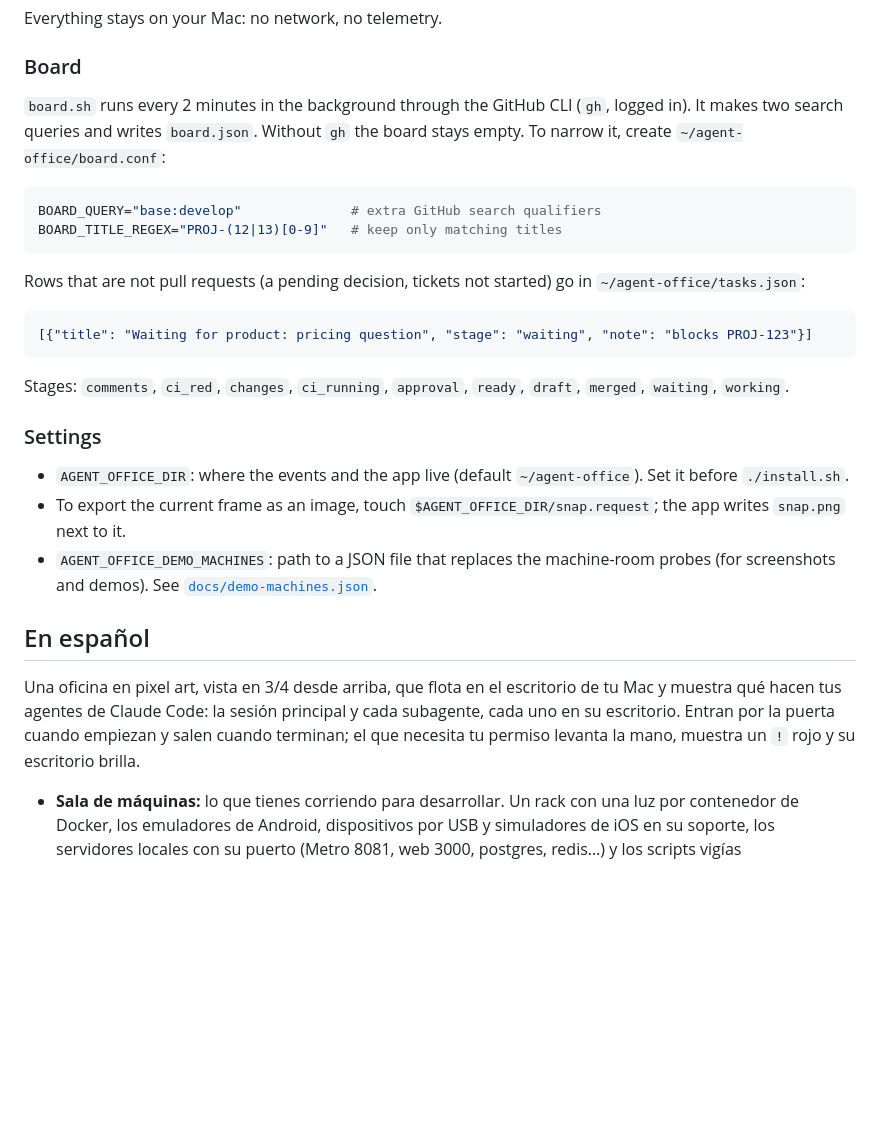
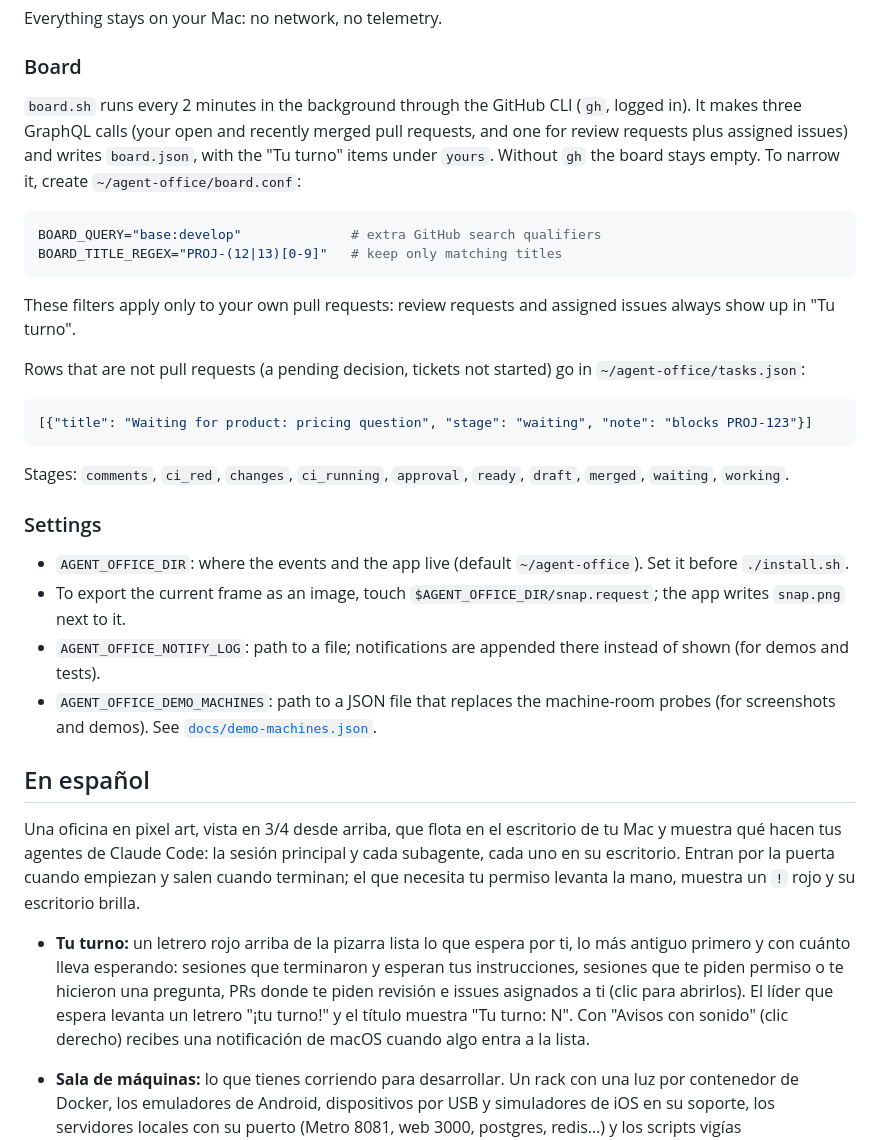
Before and after one commit to HackbIade/agent-office, a Markdown page: README.md, the part around one of its changes. Drawn GitHub-style; blank space fills up the shorter version.

````diff
--- a/README.md
+++ b/README.md
@@ -113,13 +130,18 @@ Everything stays on your Mac: no network, no telemetry.
 ### Board
 
 `board.sh` runs every 2 minutes in the background through the GitHub CLI (`gh`, logged
-in). It makes two search queries and writes `board.json`. Without `gh` the board stays
+in). It makes three GraphQL calls (your open and recently merged pull requests, and one for
+review requests plus assigned issues) and writes `board.json`, with the "Tu turno" items
+under `yours`. Without `gh` the board stays
 empty. To narrow it, create `~/agent-office/board.conf`:
 
 ```bash
 BOARD_QUERY="base:develop"              # extra GitHub search qualifiers
 BOARD_TITLE_REGEX="PROJ-(12|13)[0-9]"   # keep only matching titles
 ```
+
+These filters apply only to your own pull requests: review requests and assigned issues
+always show up in "Tu turno".
 
 Rows that are not pull requests (a pending decision, tickets not started) go in
 `~/agent-office/tasks.json`:
@@ -137,6 +159,8 @@ Stages: `comments`, `ci_red`, `changes`, `ci_running`, `approval`, `ready`, `dra
   Set it before `./install.sh`.
 - To export the current frame as an image, touch `$AGENT_OFFICE_DIR/snap.request`; the
   app writes `snap.png` next to it.
+- `AGENT_OFFICE_NOTIFY_LOG`: path to a file; notifications are appended there instead of
+  shown (for demos and tests).
 - `AGENT_OFFICE_DEMO_MACHINES`: path to a JSON file that replaces the machine-room probes
   (for screenshots and demos). See [`docs/demo-machines.json`](docs/demo-machines.json).
 
@@ -147,6 +171,12 @@ y muestra qué hacen tus agentes de Claude Code: la sesión principal y cada sub
 uno en su escritorio. Entran por la puerta cuando empiezan y salen cuando terminan; el que
 necesita tu permiso levanta la mano, muestra un `!` rojo y su escritorio brilla.
 
+- **Tu turno:** un letrero rojo arriba de la pizarra lista lo que espera por ti, lo más
+  antiguo primero y con cuánto lleva esperando: sesiones que terminaron y esperan tus
+  instrucciones, sesiones que te piden permiso o te hicieron una pregunta, PRs donde te
+  piden revisión e issues asignados a ti (clic para abrirlos). El líder que espera levanta
+  un letrero "¡tu turno!" y el título muestra "Tu turno: N". Con "Avisos con sonido" (clic
+  derecho) recibes una notificación de macOS cuando algo entra a la lista.
 - **Sala de máquinas:** lo que tienes corriendo para desarrollar. Un rack con una luz por
   contenedor de Docker, los emuladores de Android, dispositivos por USB y simuladores de
   iOS en su soporte, los servidores locales con su puerto (Metro 8081, web 3000, postgres,
````
Also changed, not shown: other parts of README.md (+19 -2 lines), docs/screenshot.png.
